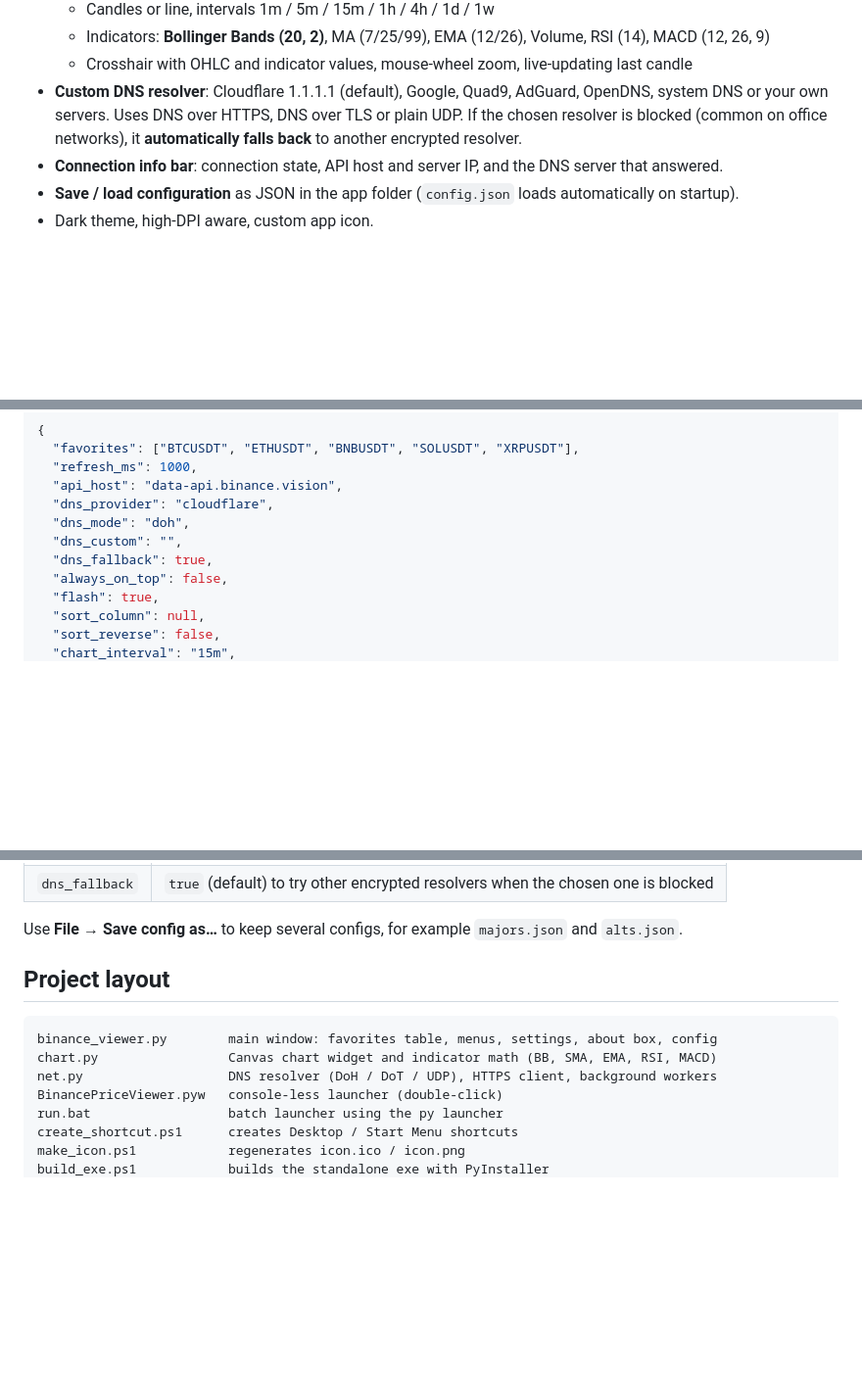
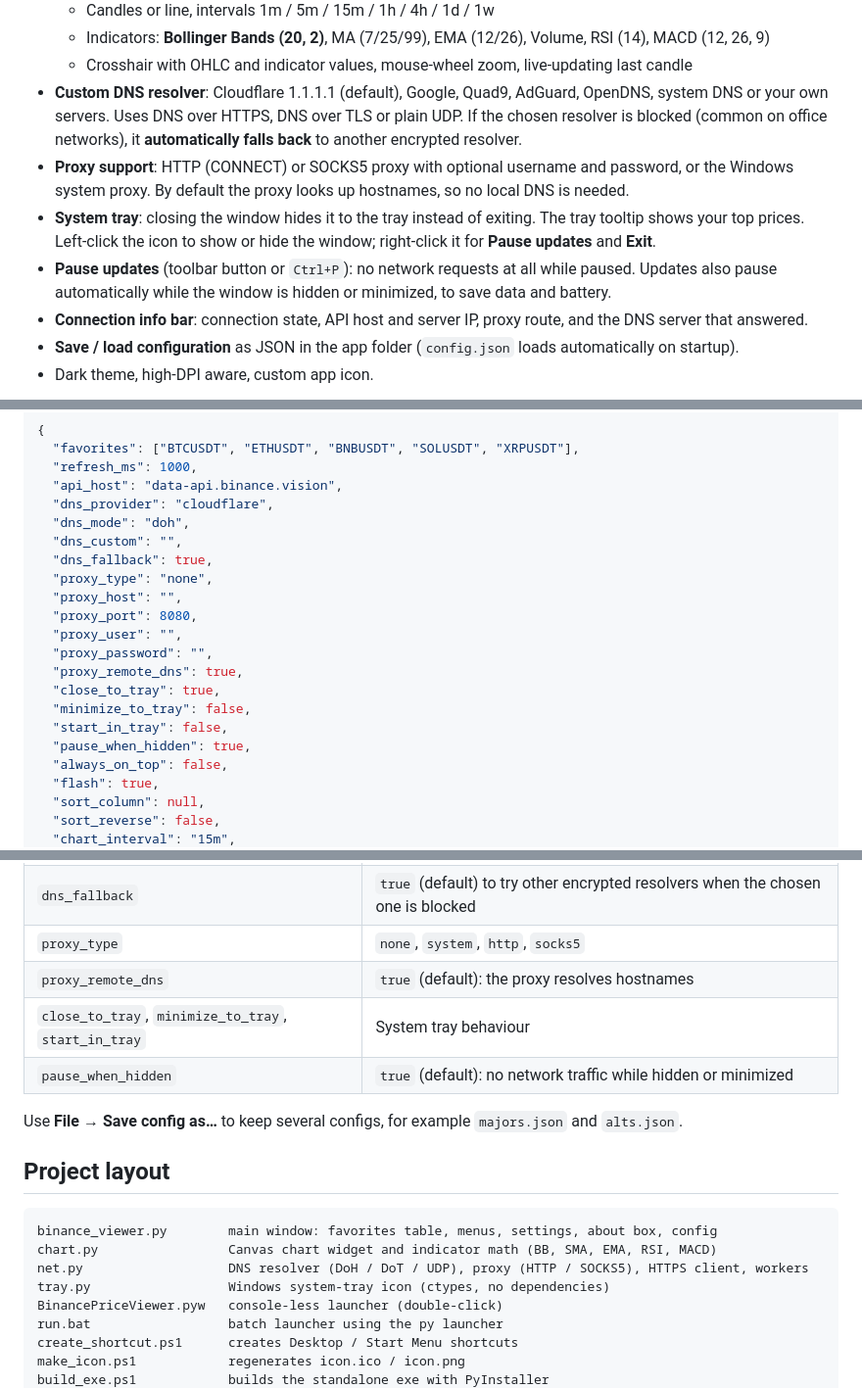
Before and after one commit to richardyusan/py-binance-price, a Markdown page: README.md, 3 parts joined by grey strips. Shown at 98% size. Rendered like a GitHub page; blank space fills up the shorter version.

````diff
--- a/README.md
+++ b/README.md
@@ -15,7 +15,10 @@ Pure Python standard library (Tkinter + `http.client`): no `pip install`, starts
   - Indicators: **Bollinger Bands (20, 2)**, MA (7/25/99), EMA (12/26), Volume, RSI (14), MACD (12, 26, 9)
   - Crosshair with OHLC and indicator values, mouse-wheel zoom, live-updating last candle
 - **Custom DNS resolver**: Cloudflare 1.1.1.1 (default), Google, Quad9, AdGuard, OpenDNS, system DNS or your own servers. Uses DNS over HTTPS, DNS over TLS or plain UDP. If the chosen resolver is blocked (common on office networks), it **automatically falls back** to another encrypted resolver.
-- **Connection info bar**: connection state, API host and server IP, and the DNS server that answered.
+- **Proxy support**: HTTP (CONNECT) or SOCKS5 proxy with optional username and password, or the Windows system proxy. By default the proxy looks up hostnames, so no local DNS is needed.
+- **System tray**: closing the window hides it to the tray instead of exiting. The tray tooltip shows your top prices. Left-click the icon to show or hide the window; right-click it for **Pause updates** and **Exit**.
+- **Pause updates** (toolbar button or `Ctrl+P`): no network requests at all while paused. Updates also pause automatically while the window is hidden or minimized, to save data and battery.
+- **Connection info bar**: connection state, API host and server IP, proxy route, and the DNS server that answered.
 - **Save / load configuration** as JSON in the app folder (`config.json` loads automatically on startup).
 - Dark theme, high-DPI aware, custom app icon.
 
@@ -114,6 +154,16 @@ Use **Test connection** to check a setup before applying it.
   "dns_mode": "doh",
   "dns_custom": "",
   "dns_fallback": true,
+  "proxy_type": "none",
+  "proxy_host": "",
+  "proxy_port": 8080,
+  "proxy_user": "",
+  "proxy_password": "",
+  "proxy_remote_dns": true,
+  "close_to_tray": true,
+  "minimize_to_tray": false,
+  "start_in_tray": false,
+  "pause_when_hidden": true,
   "always_on_top": false,
   "flash": true,
   "sort_column": null,
@@ -132,6 +182,10 @@ Use **Test connection** to check a setup before applying it.
 | `dns_mode` | `doh`, `dot`, `udp` |
 | `dns_custom` | Comma-separated resolver IPs, used when `dns_provider` is `custom` |
 | `dns_fallback` | `true` (default) to try other encrypted resolvers when the chosen one is blocked |
+| `proxy_type` | `none`, `system`, `http`, `socks5` |
+| `proxy_remote_dns` | `true` (default): the proxy resolves hostnames |
+| `close_to_tray`, `minimize_to_tray`, `start_in_tray` | System tray behaviour |
+| `pause_when_hidden` | `true` (default): no network traffic while hidden or minimized |
 
 Use **File → Save config as…** to keep several configs, for example `majors.json` and `alts.json`.
 
@@ -140,7 +194,8 @@ Use **File → Save config as…** to keep several configs, for example `majors.
 ```
 binance_viewer.py        main window: favorites table, menus, settings, about box, config
 chart.py                 Canvas chart widget and indicator math (BB, SMA, EMA, RSI, MACD)
-net.py                   DNS resolver (DoH / DoT / UDP), HTTPS client, background workers
+net.py                   DNS resolver (DoH / DoT / UDP), proxy (HTTP / SOCKS5), HTTPS client, workers
+tray.py                  Windows system-tray icon (ctypes, no dependencies)
 BinancePriceViewer.pyw   console-less launcher (double-click)
 run.bat                  batch launcher using the py launcher
 create_shortcut.ps1      creates Desktop / Start Menu shortcuts
````
Also changed, not shown: other parts of README.md (+41 -4 lines), docs/screenshots/main.png, docs/screenshots/proxy.png (added), docs/screenshots/settings.png, docs/screenshots/tray.png (added), 3 other files.
